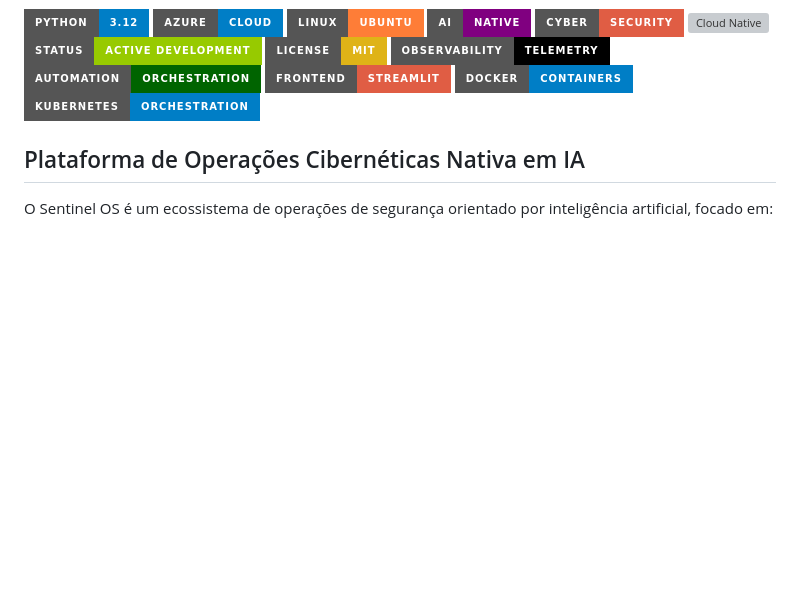
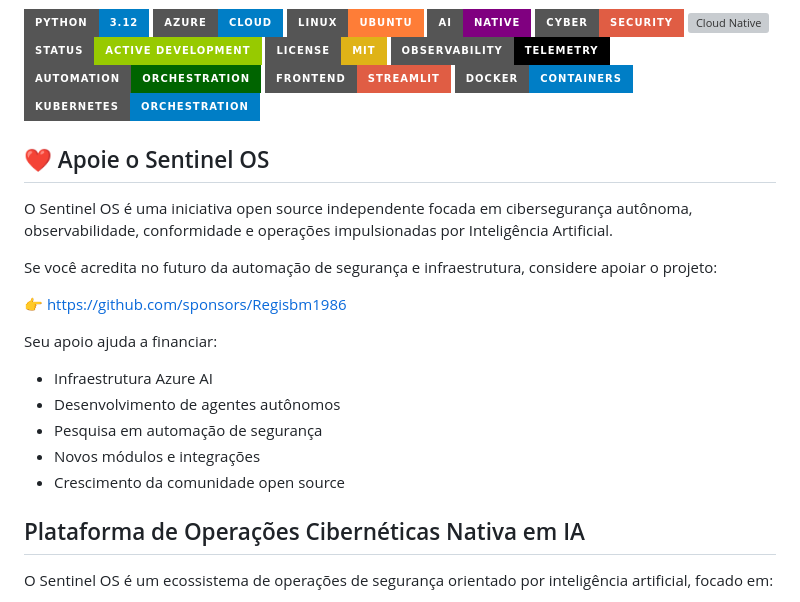
Before and after one commit to Regisbm1986/Sentinel-AI-Holding, a Markdown page: README.pt-br.md, the part around the change. GitHub-like rendering; badges without logos; blank space fills up the shorter version; grey boxes are pictures that could not be loaded.

```diff
--- a/README.pt-br.md
+++ b/README.pt-br.md
@@ -15,6 +15,23 @@ Contato:  contato@sentinel-os.ia.br
 ![Streamlit](https://img.shields.io/badge/Frontend-Streamlit-red?style=for-the-badge&logo=streamlit)
 ![Docker](https://img.shields.io/badge/Docker-Containers-blue?style=for-the-badge&logo=docker)
 ![Kubernetes](https://img.shields.io/badge/Kubernetes-Orchestration-blue?style=for-the-badge&logo=kubernetes)
+
+
+## ❤️ Apoie o Sentinel OS
+
+O Sentinel OS é uma iniciativa open source independente focada em cibersegurança autônoma, observabilidade, conformidade e operações impulsionadas por Inteligência Artificial.
+
+Se você acredita no futuro da automação de segurança e infraestrutura, considere apoiar o projeto:
+
+👉 https://github.com/sponsors/Regisbm1986
+
+Seu apoio ajuda a financiar:
+
+- Infraestrutura Azure AI
+- Desenvolvimento de agentes autônomos
+- Pesquisa em automação de segurança
+- Novos módulos e integrações
+- Crescimento da comunidade open source
 
 
 ## Plataforma de Operações Cibernéticas Nativa em IA
```
